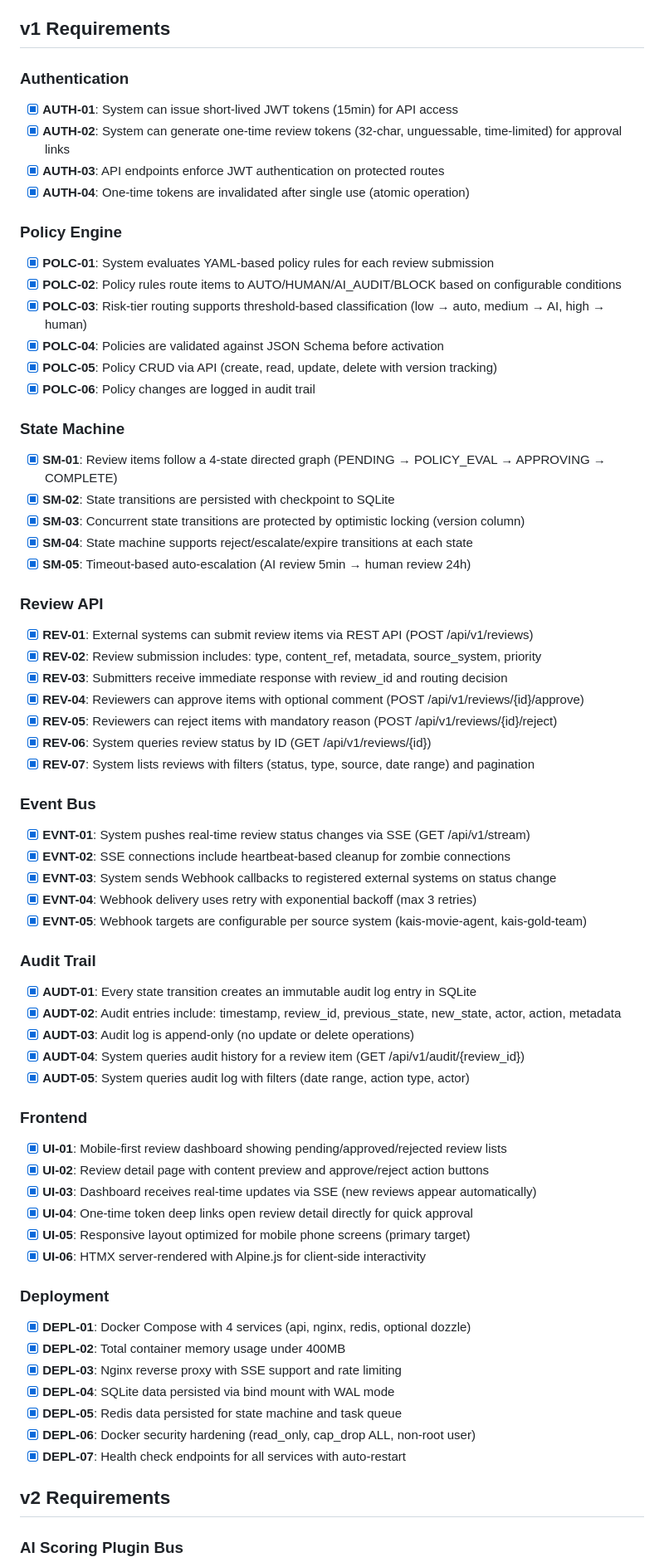
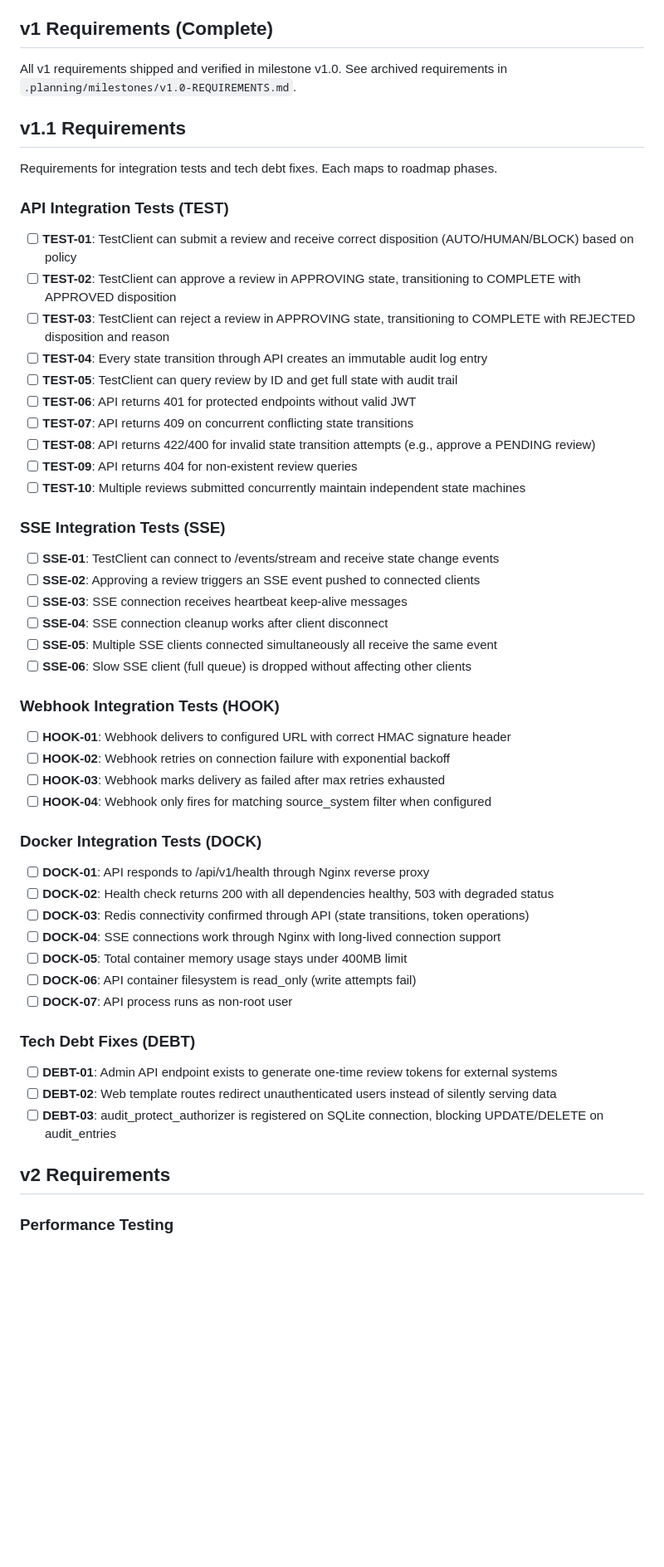
Before and after one commit to kaiger666888/kais-review-platform, a Markdown page: .planning/REQUIREMENTS.md, the part around one of its changes. Shown at 83% size. Drawn GitHub-style; blank space fills up the shorter version.

Commit message:
docs: define milestone v1.1 requirements (30 requirements, 5 categories)

```diff
--- a/.planning/REQUIREMENTS.md
+++ b/.planning/REQUIREMENTS.md
@@ -4,77 +4,59 @@
 **Core Value:** 策略引擎驱动的审核路由 — 每个 AI 生产任务执行前必须通过策略评估
 
-## v1 Requirements
+## v1 Requirements (Complete)
 
-### Authentication
+All v1 requirements shipped and verified in milestone v1.0. See archived requirements in `.planning/milestones/v1.0-REQUIREMENTS.md`.
 
-- [x] **AUTH-01**: System can issue short-lived JWT tokens (15min) for API access
-- [x] **AUTH-02**: System can generate one-time review tokens (32-char, unguessable, time-limited) for approval links
-- [x] **AUTH-03**: API endpoints enforce JWT authentication on protected routes
-- [x] **AUTH-04**: One-time tokens are invalidated after single use (atomic operation)
+## v1.1 Requirements
 
-### Policy Engine
+Requirements for integration tests and tech debt fixes. Each maps to roadmap phases.
 
-- [x] **POLC-01**: System evaluates YAML-based policy rules for each review submission
-- [x] **POLC-02**: Policy rules route items to AUTO/HUMAN/AI_AUDIT/BLOCK based on configurable conditions
-- [x] **POLC-03**: Risk-tier routing supports threshold-based classification (low → auto, medium → AI, high → human)
-- [x] **POLC-04**: Policies are validated against JSON Schema before activation
-- [x] **POLC-05**: Policy CRUD via API (create, read, update, delete with version tracking)
-- [x] **POLC-06**: Policy changes are logged in audit trail
+### API Integration Tests (TEST)
 
-### State Machine
+- [ ] **TEST-01**: TestClient can submit a review and receive correct disposition (AUTO/HUMAN/BLOCK) based on policy
+- [ ] **TEST-02**: TestClient can approve a review in APPROVING state, transitioning to COMPLETE with APPROVED disposition
+- [ ] **TEST-03**: TestClient can reject a review in APPROVING state, transitioning to COMPLETE with REJECTED disposition and reason
+- [ ] **TEST-04**: Every state transition through API creates an immutable audit log entry
+- [ ] **TEST-05**: TestClient can query review by ID and get full state with audit trail
+- [ ] **TEST-06**: API returns 401 for protected endpoints without valid JWT
+- [ ] **TEST-07**: API returns 409 on concurrent conflicting state transitions
+- [ ] **TEST-08**: API returns 422/400 for invalid state transition attempts (e.g., approve a PENDING review)
+- [ ] **TEST-09**: API returns 404 for non-existent review queries
+- [ ] **TEST-10**: Multiple reviews submitted concurrently maintain independent state machines
 
-- [x] **SM-01**: Review items follow a 4-state directed graph (PENDING → POLICY_EVAL → APPROVING → COMPLETE)
-- [x] **SM-02**: State transitions are persisted with checkpoint to SQLite
-- [x] **SM-03**: Concurrent state transitions are protected by optimistic locking (version column)
-- [x] **SM-04**: State machine supports reject/escalate/expire transitions at each state
-- [x] **SM-05**: Timeout-based auto-escalation (AI review 5min → human review 24h)
+### SSE Integration Tests (SSE)
 
-### Review API
+- [ ] **SSE-01**: TestClient can connect to /events/stream and receive state change events
+- [ ] **SSE-02**: Approving a review triggers an SSE event pushed to connected clients
+- [ ] **SSE-03**: SSE connection receives heartbeat keep-alive messages
+- [ ] **SSE-04**: SSE connection cleanup works after client disconnect
+- [ ] **SSE-05**: Multiple SSE clients connected simultaneously all receive the same event
+- [ ] **SSE-06**: Slow SSE client (full queue) is dropped without affecting other clients
 
-- [x] **REV-01**: External systems can submit review items via REST API (POST /api/v1/reviews)
-- [x] **REV-02**: Review submission includes: type, content_ref, metadata, source_system, priority
-- [x] **REV-03**: Submitters receive immediate response with review_id and routing decision
-- [x] **REV-04**: Reviewers can approve items with optional comment (POST /api/v1/reviews/{id}/approve)
-- [x] **REV-05**: Reviewers can reject items with mandatory reason (POST /api/v1/reviews/{id}/reject)
-- [x] **REV-06**: System queries review status by ID (GET /api/v1/reviews/{id})
-- [x] **REV-07**: System lists reviews with filters (status, type, source, date range) and pagination
+### Webhook Integration Tests (HOOK)
 
-### Event Bus
+- [ ] **HOOK-01**: Webhook delivers to configured URL with correct HMAC signature header
+- [ ] **HOOK-02**: Webhook retries on connection failure with exponential backoff
+- [ ] **HOOK-03**: Webhook marks delivery as failed after max retries exhausted
+- [ ] **HOOK-04**: Webhook only fires for matching source_system filter when configured
 
-- [x] **EVNT-01**: System pushes real-time review status changes via SSE (GET /api/v1/stream)
-- [x] **EVNT-02**: SSE connections include heartbeat-based cleanup for zombie connections
-- [x] **EVNT-03**: System sends Webhook callbacks to registered external systems on status change
-- [x] **EVNT-04**: Webhook delivery uses retry with exponential backoff (max 3 retries)
-- [x] **EVNT-05**: Webhook targets are configurable per source system (kais-movie-agent, kais-gold-team)
+### Docker Integration Tests (DOCK)
 
-### Audit Trail
+- [ ] **DOCK-01**: API responds to /api/v1/health through Nginx reverse proxy
+- [ ] **DOCK-02**: Health check returns 200 with all dependencies healthy, 503 with degraded status
+- [ ] **DOCK-03**: Redis connectivity confirmed through API (state transitions, token operations)
+- [ ] **DOCK-04**: SSE connections work through Nginx with long-lived connection support
+- [ ] **DOCK-05**: Total container memory usage stays under 400MB limit
+- [ ] **DOCK-06**: API container filesystem is read_only (write attempts fail)
+- [ ] **DOCK-07**: API process runs as non-root user
 
-- [x] **AUDT-01**: Every state transition creates an immutable audit log entry in SQLite
-- [x] **AUDT-02**: Audit entries include: timestamp, review_id, previous_state, new_state, actor, action, metadata
-- [x] **AUDT-03**: Audit log is append-only (no update or delete operations)
-- [x] **AUDT-04**: System queries audit history for a review item (GET /api/v1/audit/{review_id})
-- [x] **AUDT-05**: System queries audit log with filters (date range, action type, actor)
+### Tech Debt Fixes (DEBT)
 
-### Frontend
-
-- [x] **UI-01**: Mobile-first review dashboard showing pending/approved/rejected review lists
-- [x] **UI-02**: Review detail page with content preview and approve/reject action buttons
-- [x] **UI-03**: Dashboard receives real-time updates via SSE (new reviews appear automatically)
-- [x] **UI-04**: One-time token deep links open review detail directly for quick approval
-- [x] **UI-05**: Responsive layout optimized for mobile phone screens (primary target)
-- [x] **UI-06**: HTMX server-rendered with Alpine.js for client-side interactivity
-
-### Deployment
-
-- [x] **DEPL-01**: Docker Compose with 4 services (api, nginx, redis, optional dozzle)
-- [x] **DEPL-02**: Total container memory usage under 400MB
-- [x] **DEPL-03**: Nginx reverse proxy with SSE support and rate limiting
-- [x] **DEPL-04**: SQLite data persisted via bind mount with WAL mode
-- [x] **DEPL-05**: Redis data persisted for state machine and task queue
-- [x] **DEPL-06**: Docker security hardening (read_only, cap_drop ALL, non-root user)
-- [x] **DEPL-07**: Health check endpoints for all services with auto-restart
+- [ ] **DEBT-01**: Admin API endpoint exists to generate one-time review tokens for external systems
+- [ ] **DEBT-02**: Web template routes redirect unauthenticated users instead of silently serving data
+- [ ] **DEBT-03**: audit_protect_authorizer is registered on SQLite connection, blocking UPDATE/DELETE on audit_entries
 
 ## v2 Requirements
 
-### AI Scoring Plugin Bus
+### Performance Testing
 
```
Also changed, not shown: other parts of .planning/REQUIREMENTS.md (+44 -64 lines).
